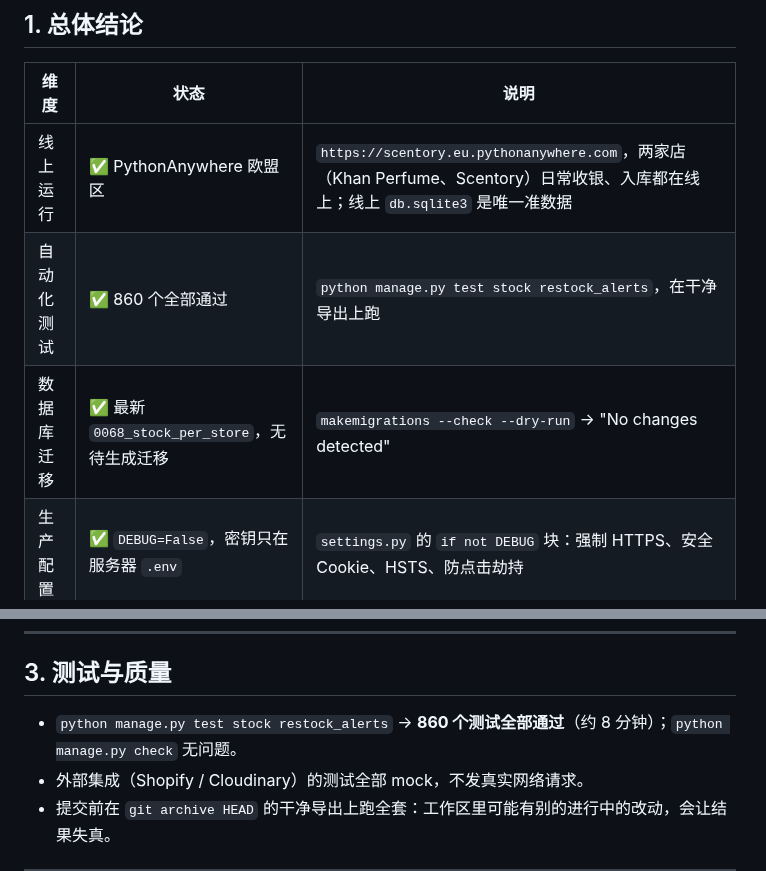
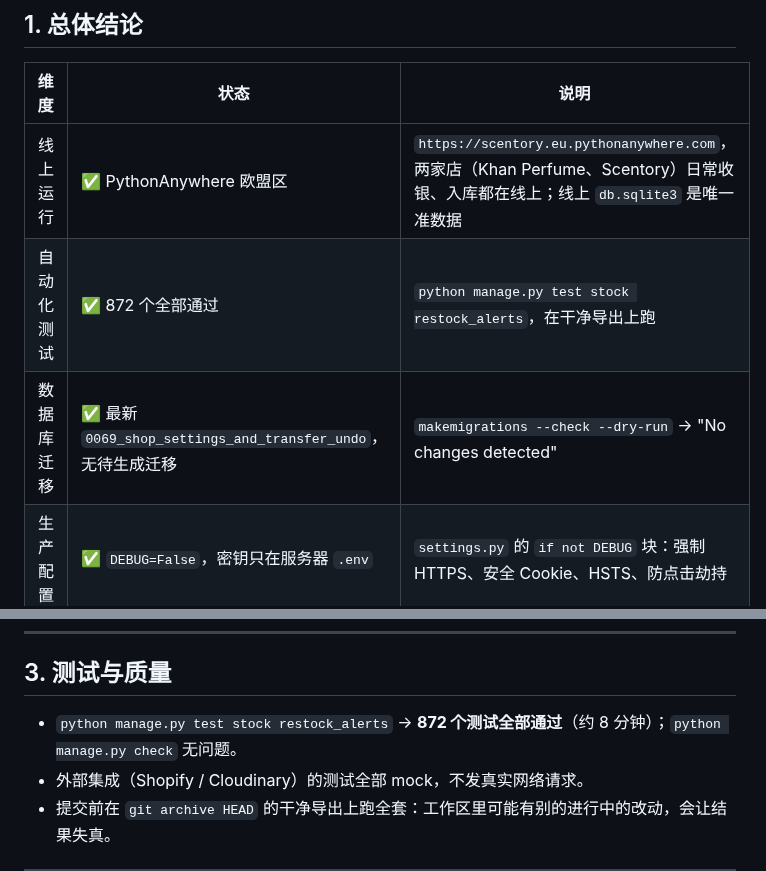
Before and after one commit to mrui0516/InventoryApp, a Markdown page: docs/STATUS.md, 2 parts joined by grey strips. Rendered like a GitHub page.

Commit message:
docs: status counts for shop settings and transfer undo
Co-Authored-By: Claude Opus 5.5 <noreply@anthropic.com>

```diff
--- a/docs/STATUS.md
+++ b/docs/STATUS.md
@@ -11,8 +11,8 @@
 | 维度 | 状态 | 说明 |
 |---|---|---|
 | 线上运行 | ✅ PythonAnywhere 欧盟区 | `https://scentory.eu.pythonanywhere.com`，两家店（Khan Perfume、Scentory）日常收银、入库都在线上；线上 `db.sqlite3` 是唯一准数据 |
-| 自动化测试 | ✅ 860 个全部通过 | `python manage.py test stock restock_alerts`，在干净导出上跑 |
-| 数据库迁移 | ✅ 最新 `0068_stock_per_store`，无待生成迁移 | `makemigrations --check --dry-run` → "No changes detected" |
+| 自动化测试 | ✅ 872 个全部通过 | `python manage.py test stock restock_alerts`，在干净导出上跑 |
+| 数据库迁移 | ✅ 最新 `0069_shop_settings_and_transfer_undo`，无待生成迁移 | `makemigrations --check --dry-run` → "No changes detected" |
 | 生产配置 | ✅ `DEBUG=False`，密钥只在服务器 `.env` | `settings.py` 的 `if not DEBUG` 块：强制 HTTPS、安全 Cookie、HSTS、防点击劫持 |
 | 数据备份 | ✅ 每日快照 + 本机拉取 | PA 定时任务 `backup_db --keep 30`，本机 `scripts/pull_backup_from_pa.py` 拉到 U 盘；Settings → Tools 可手动下载。见 [BACKUP.md](./BACKUP.md) |
 | 错误日志 | ✅ Settings → Audit → Errors | 500 崩溃、安全警告、Cloudinary/Shopify 警告写入 `ErrorLog` 与 PA 错误日志 |
@@ -35,7 +35,7 @@
 
 ## 3. 测试与质量
 
-- `python manage.py test stock restock_alerts` → **860 个测试全部通过**（约 8 分钟）；`python manage.py check` 无问题。
+- `python manage.py test stock restock_alerts` → **872 个测试全部通过**（约 8 分钟）；`python manage.py check` 无问题。
 - 外部集成（Shopify / Cloudinary）的测试全部 mock，不发真实网络请求。
 - 提交前在 `git archive HEAD` 的干净导出上跑全套：工作区里可能有别的进行中的改动，会让结果失真。
 
```
